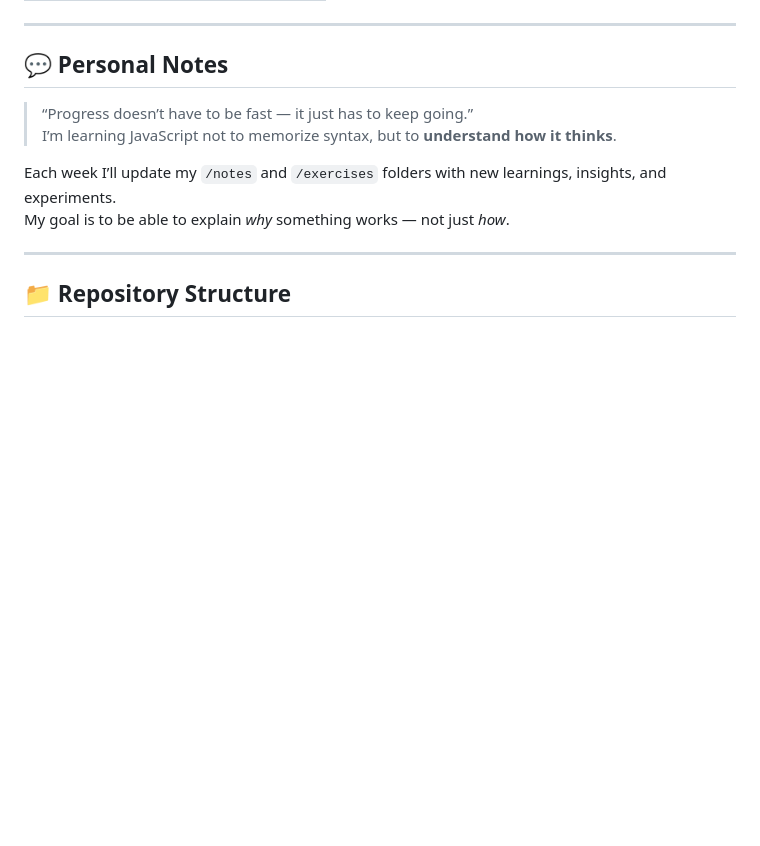
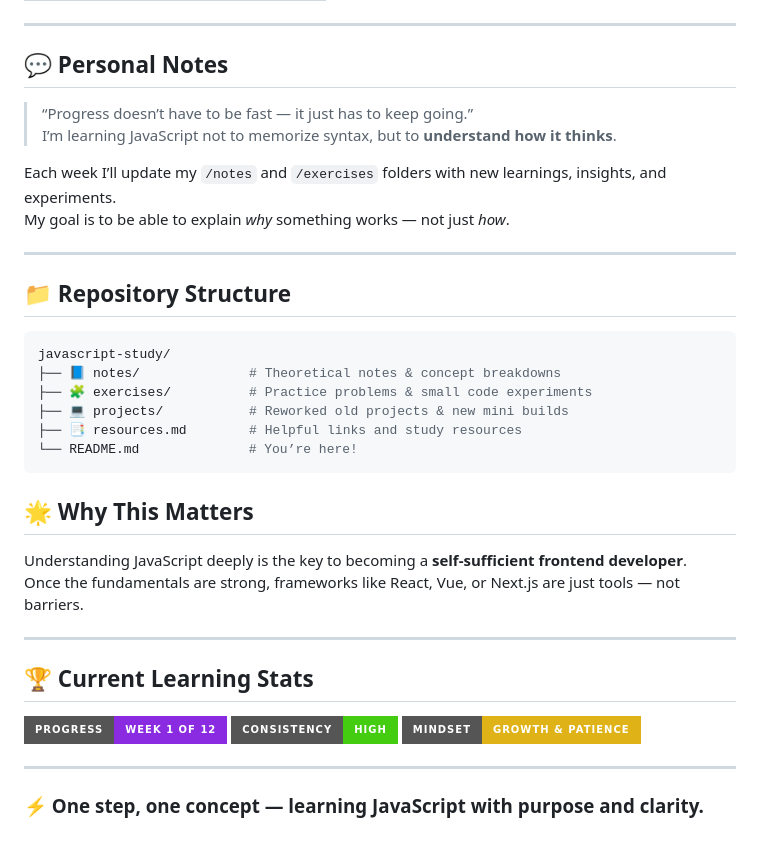
Before and after one commit to burhanudinrabbani666/java-script, a Markdown page: README.md, the part around the change. Drawn GitHub-style; badges without logos; blank space fills up the shorter version.

Commit message:
feat : edit markdown

````diff
--- a/README.md
+++ b/README.md
@@ -84,3 +84,29 @@ My goal is to be able to explain _why_ something works — not just _how_.
 ---
 
 ## 📁 Repository Structure
+
+```bash
+javascript-study/
+├── 📘 notes/              # Theoretical notes & concept breakdowns
+├── 🧩 exercises/          # Practice problems & small code experiments
+├── 💻 projects/           # Reworked old projects & new mini builds
+├── 📑 resources.md        # Helpful links and study resources
+└── README.md              # You’re here!
+```
+
+## 🌟 Why This Matters
+
+Understanding JavaScript deeply is the key to becoming a **self-sufficient frontend developer**.
+Once the fundamentals are strong, frameworks like React, Vue, or Next.js are just tools — not barriers.
+
+---
+
+## 🏆 Current Learning Stats
+
+![Learning Progress](https://img.shields.io/badge/Progress-Week_1_of_12-blueviolet?style=for-the-badge)
+![Consistency](https://img.shields.io/badge/Consistency-High-success?style=for-the-badge)
+![Mindset](https://img.shields.io/badge/Mindset-Growth_&_Patience-yellow?style=for-the-badge)
+
+---
+
+### ⚡ One step, one concept — learning JavaScript with purpose and clarity.
````
Also changed, not shown: resources.md (added).
